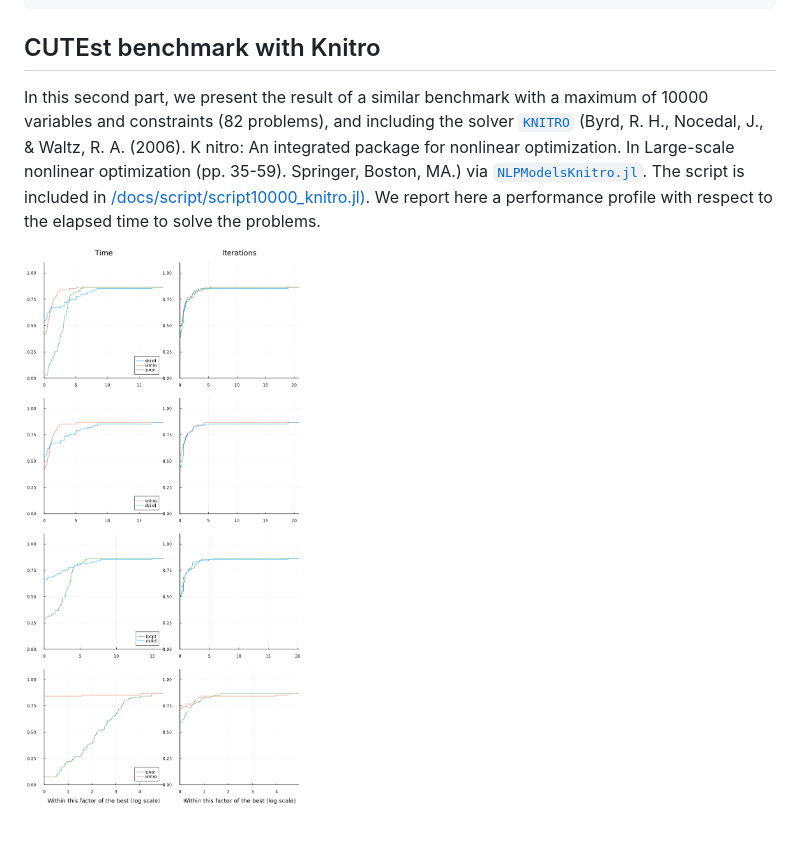
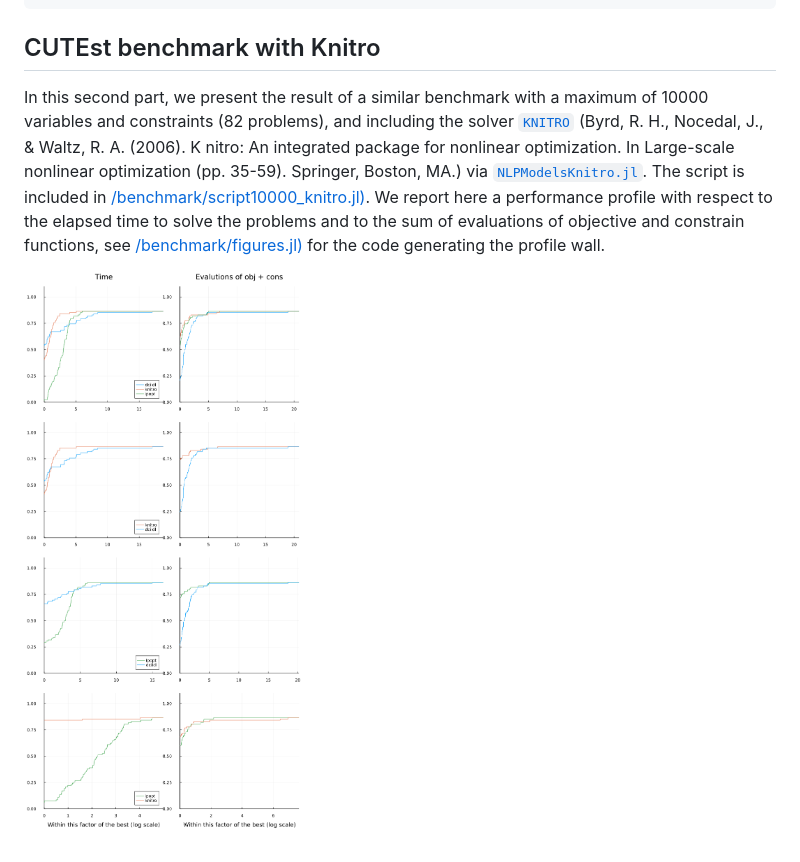
Before and after one commit to JuliaSmoothOptimizers/DCISolver.jl, a Markdown page: docs/src/benchmark.md, the part around the change. Drawn GitHub-style; pictures changed too: docs/src/assets/ipopt_knitro_dcildl_82.png.

```diff
--- a/docs/src/benchmark.md
+++ b/docs/src/benchmark.md
@@ -127,7 +127,7 @@ print_pp_column(:neval_jac, stats) # with respect to number of jacobian evaluati
 
 ## CUTEst benchmark with Knitro
 
-In this second part, we present the result of a similar benchmark with a maximum of 10000 variables and constraints (82 problems), and including the solver [`KNITRO`](https://link.springer.com/chapter/10.1007/0-387-30065-1_4) (Byrd, R. H., Nocedal, J., & Waltz, R. A. (2006). K nitro: An integrated package for nonlinear optimization. In Large-scale nonlinear optimization (pp. 35-59). Springer, Boston, MA.) via [`NLPModelsKnitro.jl`](https://github.com/JuliaSmoothOptimizers/NLPModelsKnitro.jl). The script is included in [/docs/script/script10000_knitro.jl)](https://github.com/JuliaSmoothOptimizers/DCISolver.jl/docs/script/script10000_knitro.jl). We report here a performance profile with respect
-to the elapsed time to solve the problems.
+In this second part, we present the result of a similar benchmark with a maximum of 10000 variables and constraints (82 problems), and including the solver [`KNITRO`](https://link.springer.com/chapter/10.1007/0-387-30065-1_4) (Byrd, R. H., Nocedal, J., & Waltz, R. A. (2006). K nitro: An integrated package for nonlinear optimization. In Large-scale nonlinear optimization (pp. 35-59). Springer, Boston, MA.) via [`NLPModelsKnitro.jl`](https://github.com/JuliaSmoothOptimizers/NLPModelsKnitro.jl). The script is included in [/benchmark/script10000_knitro.jl)](https://github.com/JuliaSmoothOptimizers/DCISolver.jl/benchmark/script10000_knitro.jl). We report here a performance profile with respect
+to the elapsed time to solve the problems and to the sum of evaluations of objective and constrain functions, see [/benchmark/figures.jl)](https://github.com/JuliaSmoothOptimizers/DCISolver.jl/benchmark/figures.jl) for the code generating the profile wall.
 
 ![](./assets/ipopt_knitro_dcildl_82.png)
```
Also changed, not shown: 2 other files.
